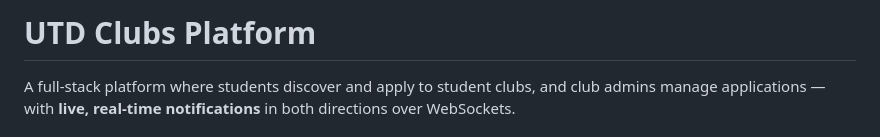
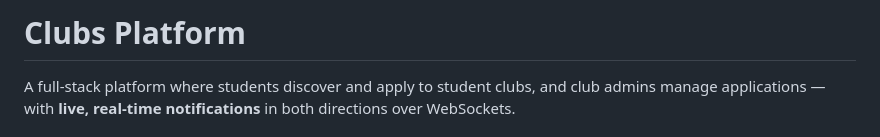
Before and after one commit to rekhivarada/Clubs_Platform, a Markdown page: README.md, the part around the change. Rendered like a GitHub page.

```diff
--- a/README.md
+++ b/README.md
@@ -1,4 +1,4 @@
-# UTD Clubs Platform
+# Clubs Platform
 
 A full-stack platform where students discover and apply to student clubs, and
 club admins manage applications — with **live, real-time notifications** in
```
